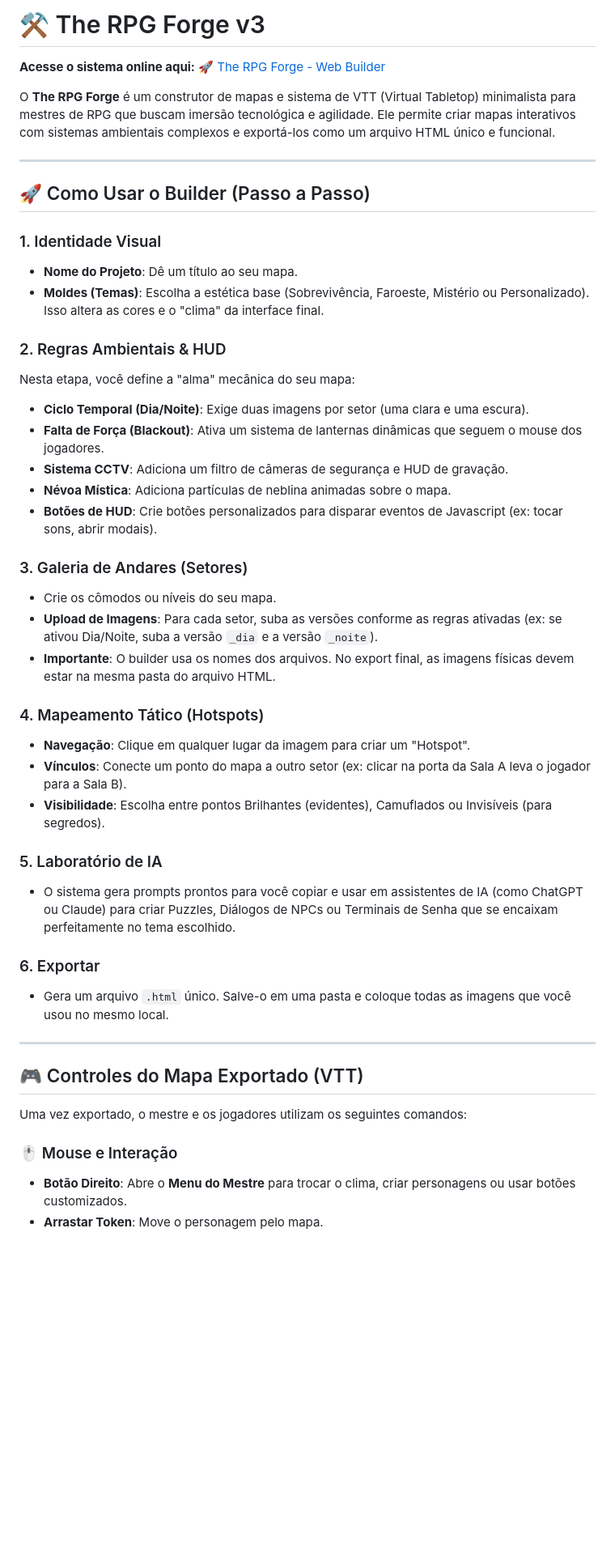
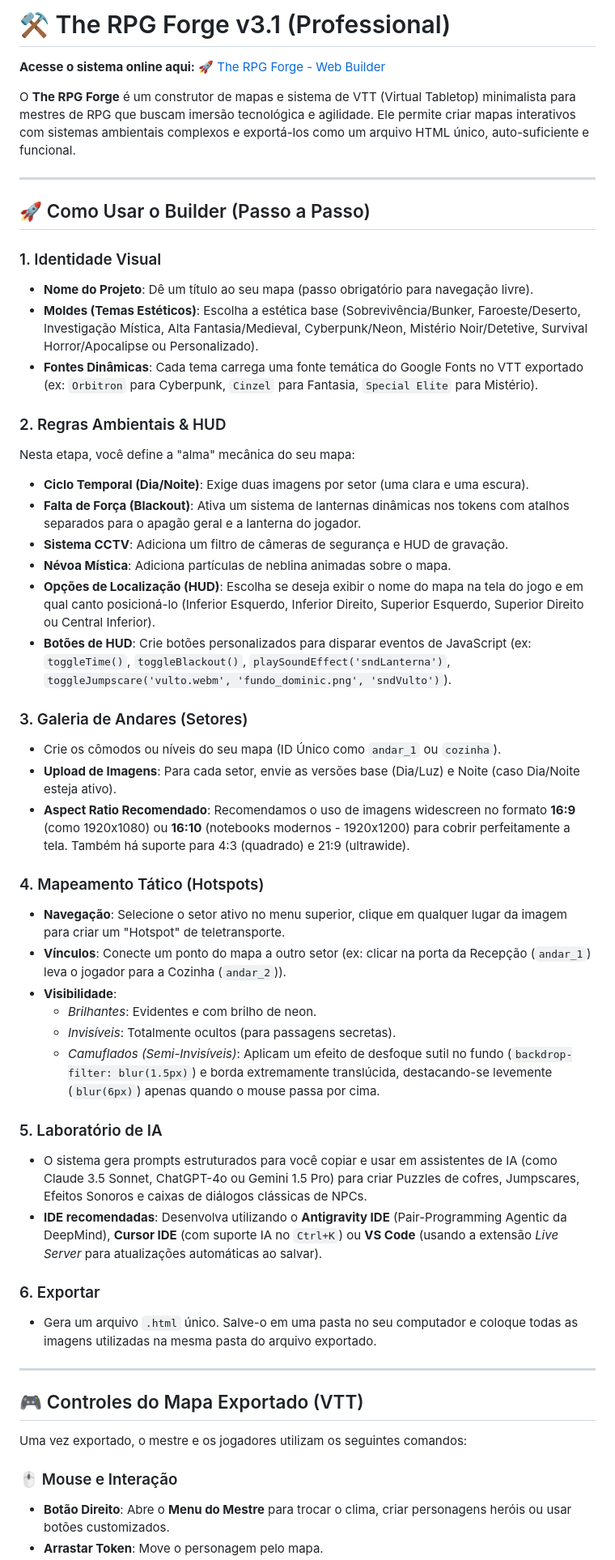
Before and after one commit to Cassiano-Behemonth/Criacao-de-mapas-e-sistema-RPG-basicos-modelos, a Markdown page: README.md, the part around one of its changes. Shown at 81% size. Rendered like a GitHub page; blank space fills up the shorter version.

Commit message:
docs: atualizar README.md com as novidades da versao 3.1

```diff
--- a/README.md
+++ b/README.md
@@ -1,40 +1,46 @@
-# ⚒️ The RPG Forge v3
+# ⚒️ The RPG Forge v3.1 (Professional)
 
 **Acesse o sistema online aqui:** 🚀 [The RPG Forge - Web Builder](https://cassiano-behemonth.github.io/Criacao-de-mapas-e-sistema-RPG-basicos-modelos/)
 
-O **The RPG Forge** é um construtor de mapas e sistema de VTT (Virtual Tabletop) minimalista para mestres de RPG que buscam imersão tecnológica e agilidade. Ele permite criar mapas interativos com sistemas ambientais complexos e exportá-los como um arquivo HTML único e funcional.
+O **The RPG Forge** é um construtor de mapas e sistema de VTT (Virtual Tabletop) minimalista para mestres de RPG que buscam imersão tecnológica e agilidade. Ele permite criar mapas interativos com sistemas ambientais complexos e exportá-los como um arquivo HTML único, auto-suficiente e funcional.
 
 ---
 
 ## 🚀 Como Usar o Builder (Passo a Passo)
 
 ### 1. Identidade Visual
-*   **Nome do Projeto**: Dê um título ao seu mapa.
-*   **Moldes (Temas)**: Escolha a estética base (Sobrevivência, Faroeste, Mistério ou Personalizado). Isso altera as cores e o "clima" da interface final.
+*   **Nome do Projeto**: Dê um título ao seu mapa (passo obrigatório para navegação livre).
+*   **Moldes (Temas Estéticos)**: Escolha a estética base (Sobrevivência/Bunker, Faroeste/Deserto, Investigação Mística, Alta Fantasia/Medieval, Cyberpunk/Neon, Mistério Noir/Detetive, Survival Horror/Apocalipse ou Personalizado).
+*   **Fontes Dinâmicas**: Cada tema carrega uma fonte temática do Google Fonts no VTT exportado (ex: `Orbitron` para Cyberpunk, `Cinzel` para Fantasia, `Special Elite` para Mistério).
 
 ### 2. Regras Ambientais & HUD
 Nesta etapa, você define a "alma" mecânica do seu mapa:
 *   **Ciclo Temporal (Dia/Noite)**: Exige duas imagens por setor (uma clara e uma escura).
-*   **Falta de Força (Blackout)**: Ativa um sistema de lanternas dinâmicas que seguem o mouse dos jogadores.
+*   **Falta de Força (Blackout)**: Ativa um sistema de lanternas dinâmicas nos tokens com atalhos separados para o apagão geral e a lanterna do jogador.
 *   **Sistema CCTV**: Adiciona um filtro de câmeras de segurança e HUD de gravação.
 *   **Névoa Mística**: Adiciona partículas de neblina animadas sobre o mapa.
-*   **Botões de HUD**: Crie botões personalizados para disparar eventos de Javascript (ex: tocar sons, abrir modais).
+*   **Opções de Localização (HUD)**: Escolha se deseja exibir o nome do mapa na tela do jogo e em qual canto posicioná-lo (Inferior Esquerdo, Inferior Direito, Superior Esquerdo, Superior Direito ou Central Inferior).
+*   **Botões de HUD**: Crie botões personalizados para disparar eventos de JavaScript (ex: `toggleTime()`, `toggleBlackout()`, `playSoundEffect('sndLanterna')`, `toggleJumpscare('vulto.webm', 'fundo_dominic.png', 'sndVulto')`).
 
 ### 3. Galeria de Andares (Setores)
-*   Crie os cômodos ou níveis do seu mapa.
-*   **Upload de Imagens**: Para cada setor, suba as versões conforme as regras ativadas (ex: se ativou Dia/Noite, suba a versão `_dia` e a versão `_noite`).
-*   **Importante**: O builder usa os nomes dos arquivos. No export final, as imagens físicas devem estar na mesma pasta do arquivo HTML.
+*   Crie os cômodos ou níveis do seu mapa (ID Único como `andar_1` ou `cozinha`).
+*   **Upload de Imagens**: Para cada setor, envie as versões base (Dia/Luz) e Noite (caso Dia/Noite esteja ativo).
+*   **Aspect Ratio Recomendado**: Recomendamos o uso de imagens widescreen no formato **16:9** (como 1920x1080) ou **16:10** (notebooks modernos - 1920x1200) para cobrir perfeitamente a tela. Também há suporte para 4:3 (quadrado) e 21:9 (ultrawide).
 
 ### 4. Mapeamento Tático (Hotspots)
-*   **Navegação**: Clique em qualquer lugar da imagem para criar um "Hotspot".
-*   **Vínculos**: Conecte um ponto do mapa a outro setor (ex: clicar na porta da Sala A leva o jogador para a Sala B).
-*   **Visibilidade**: Escolha entre pontos Brilhantes (evidentes), Camuflados ou Invisíveis (para segredos).
+*   **Navegação**: Selecione o setor ativo no menu superior, clique em qualquer lugar da imagem para criar um "Hotspot" de teletransporte.
+*   **Vínculos**: Conecte um ponto do mapa a outro setor (ex: clicar na porta da Recepção (`andar_1`) leva o jogador para a Cozinha (`andar_2`)).
+*   **Visibilidade**:
+    - *Brilhantes*: Evidentes e com brilho de neon.
+    - *Invisíveis*: Totalmente ocultos (para passagens secretas).
+    - *Camuflados (Semi-Invisíveis)*: Aplicam um efeito de desfoque sutil no fundo (`backdrop-filter: blur(1.5px)`) e borda extremamente translúcida, destacando-se levemente (`blur(6px)`) apenas quando o mouse passa por cima.
 
 ### 5. Laboratório de IA
-*   O sistema gera prompts prontos para você copiar e usar em assistentes de IA (como ChatGPT ou Claude) para criar Puzzles, Diálogos de NPCs ou Terminais de Senha que se encaixam perfeitamente no tema escolhido.
+*   O sistema gera prompts estruturados para você copiar e usar em assistentes de IA (como Claude 3.5 Sonnet, ChatGPT-4o ou Gemini 1.5 Pro) para criar Puzzles de cofres, Jumpscares, Efeitos Sonoros e caixas de diálogos clássicas de NPCs.
+*   **IDE recomendadas**: Desenvolva utilizando o **Antigravity IDE** (Pair-Programming Agentic da DeepMind), **Cursor IDE** (com suporte IA no `Ctrl+K`) ou **VS Code** (usando a extensão *Live Server* para atualizações automáticas ao salvar).
 
 ### 6. Exportar
-*   Gera um arquivo `.html` único. Salve-o em uma pasta e coloque todas as imagens que você usou no mesmo local.
+*   Gera um arquivo `.html` único. Salve-o em uma pasta no seu computador e coloque todas as imagens utilizadas na mesma pasta do arquivo exportado.
 
 ---
 
@@ -43,5 +49,5 @@ Nesta etapa, você define a "alma" mecânica do seu mapa:
 Uma vez exportado, o mestre e os jogadores utilizam os seguintes comandos:
 
 ### 🖱️ Mouse e Interação
-*   **Botão Direito**: Abre o **Menu do Mestre** para trocar o clima, criar personagens ou usar botões customizados.
+*   **Botão Direito**: Abre o **Menu do Mestre** para trocar o clima, criar personagens heróis ou usar botões customizados.
 *   **Arrastar Token**: Move o personagem pelo mapa.
```
Also changed, not shown: other parts of README.md (+7 -7 lines).
